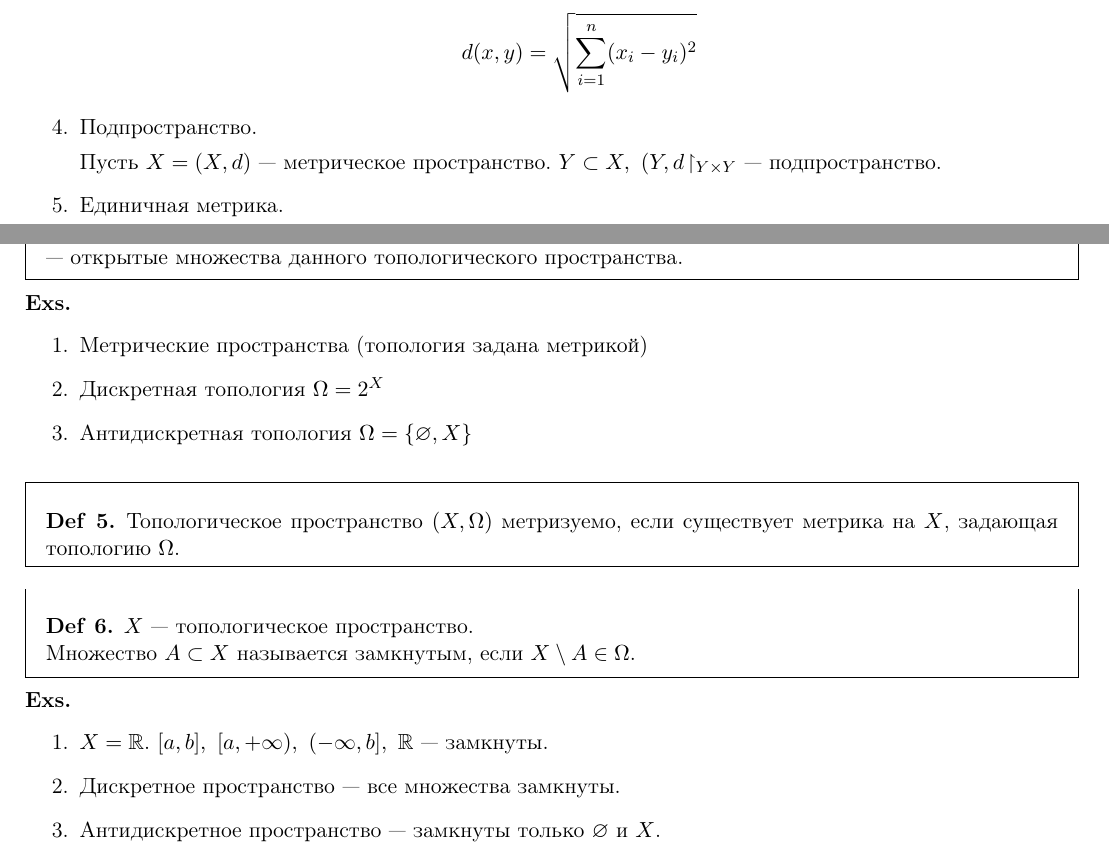
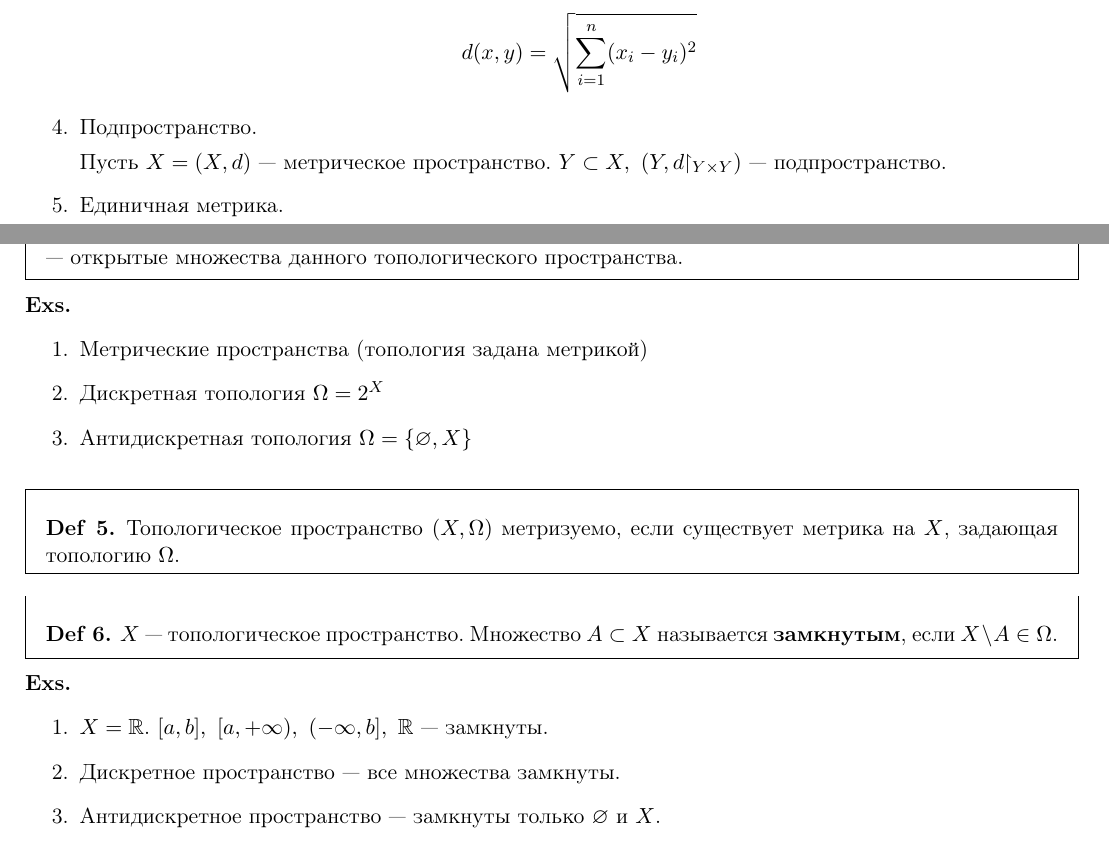
Before and after one commit to tamarinvs19/theory_university, a LaTeX book (topology/semester_1/topology.tex): two parts of pages 5 and 8 of 50, joined at a grey line, cut so that both start at the same text. Compiled offline with pdfLaTeX.

Commit message:
top: fix bugs

```diff
--- a/topology/semester_1/topology.tex
+++ b/topology/semester_1/topology.tex
@@ -123,11 +123,13 @@
     $ $
     \begin{enumerate}
 	\item Прямая $ \R$,  $$ d(x, y) = |x -y|$$
-	\item Плоскость $ \R^2 = \R \times \R = \{(x, y) \mid x, y \in \R\}$,  $$ d \bigl((x, y), (u, v)\bigr) = \sqrt{(x-u)^2+(y-v)^2}$$
-	\item $ \R^n = \underbrace{\R \times \ldots \times  \R}_n = \{(x_1, \ldots , x_n) \mid x_i\in \R\}$,  $$ d (x, y) = \sqrt{\sum_{i=1}^{n} (x_i - y_i)^2}$$
+	\item Плоскость $ \R^2 = \R \times \R = \{(x, y) \mid x, y \in \R\}$,
+	    \[ d \bigl((x, y), (u, v)\bigr) = \sqrt{(x-u)^2+(y-v)^2}\]
+	\item $ \R^n = \underbrace{\R \times \ldots \times  \R}_n = \{(x_1, \ldots , x_n) \mid x_i\in \R\}$,
+	    \[ d (x, y) = \sqrt{\sum_{i=1}^{n} (x_i - y_i)^2}\]
 	\item Подпространство.
 
-	    Пусть  $ X = (X, d)$ ---  метрическое пространство. $ Y \subset X, ~ (Y, d\!\upharpoonright_{Y \times Y}$ --- подпространство.
+	    Пусть  $ X = (X, d)$ ---  метрическое пространство. $ Y \subset X, ~ (Y, d\!\!\upharpoonright_{Y \times Y})$ --- подпространство.
 	\item Единичная метрика.
 
 	    $ X$ любое множество,  $ d (x, y)=
@@ -256,8 +258,8 @@
     Топологическое пространство $ (X, \Omega )$ метризуемо, если существует метрика на $ X$, задающая топологию $ \Omega $.
 \end{defn}
 \begin{defn}
-    $ X$ ---  топологическое пространство.\\
-    Множество $ A \subset X$ называется замкнутым, если $ X \setminus A \in \Omega $.
+    $ X$ ---  топологическое пространство.
+    Множество $ A \subset X$ называется {\bf замкнутым}, если $ X \setminus A \in \Omega $.
 \end{defn}
 \begin{exs}
     $ $
```
Also changed, not shown: topology/semester_1/topology.pdf, topology/semester_1/topology.tex (4 more changed lines).
